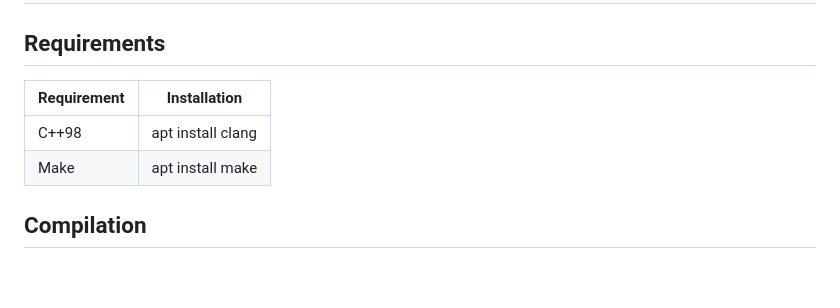
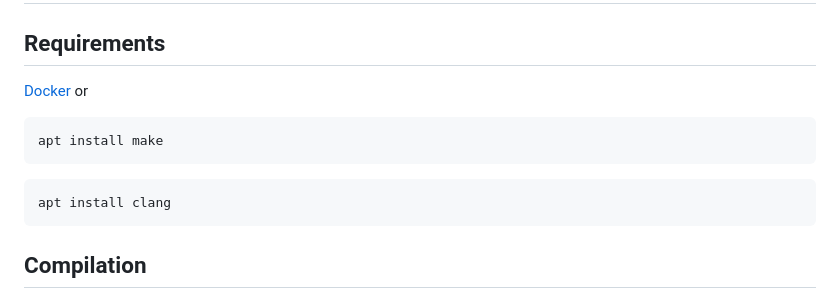
Before and after one commit to PythonGermany/42_webserv, a Markdown page: README.md, the part around the change. Rendered like a GitHub page; blank space fills up the shorter version.

````diff
--- a/README.md
+++ b/README.md
@@ -27,10 +27,15 @@ This project is a basic HTTP server written in C++98. The standards listed below
 
 ## Requirements
 
-| Requirement | Installation |
-| --- | --- |
-| C++98 | apt install clang |
-| Make | apt install make |
+[Docker](https://docs.docker.com/engine/install/) or
+
+```
+apt install make
+```
+
+```
+apt install clang
+```
 
 ## Compilation
 
````
